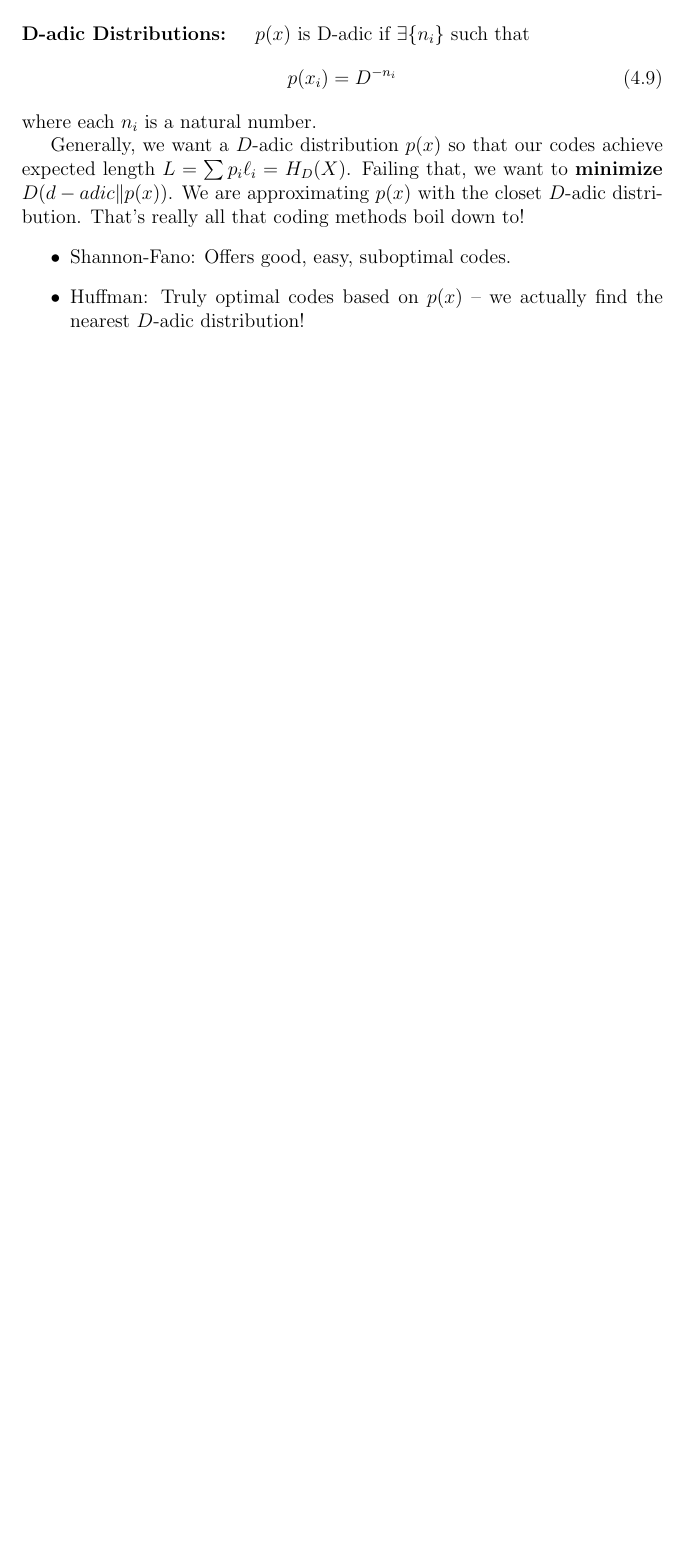
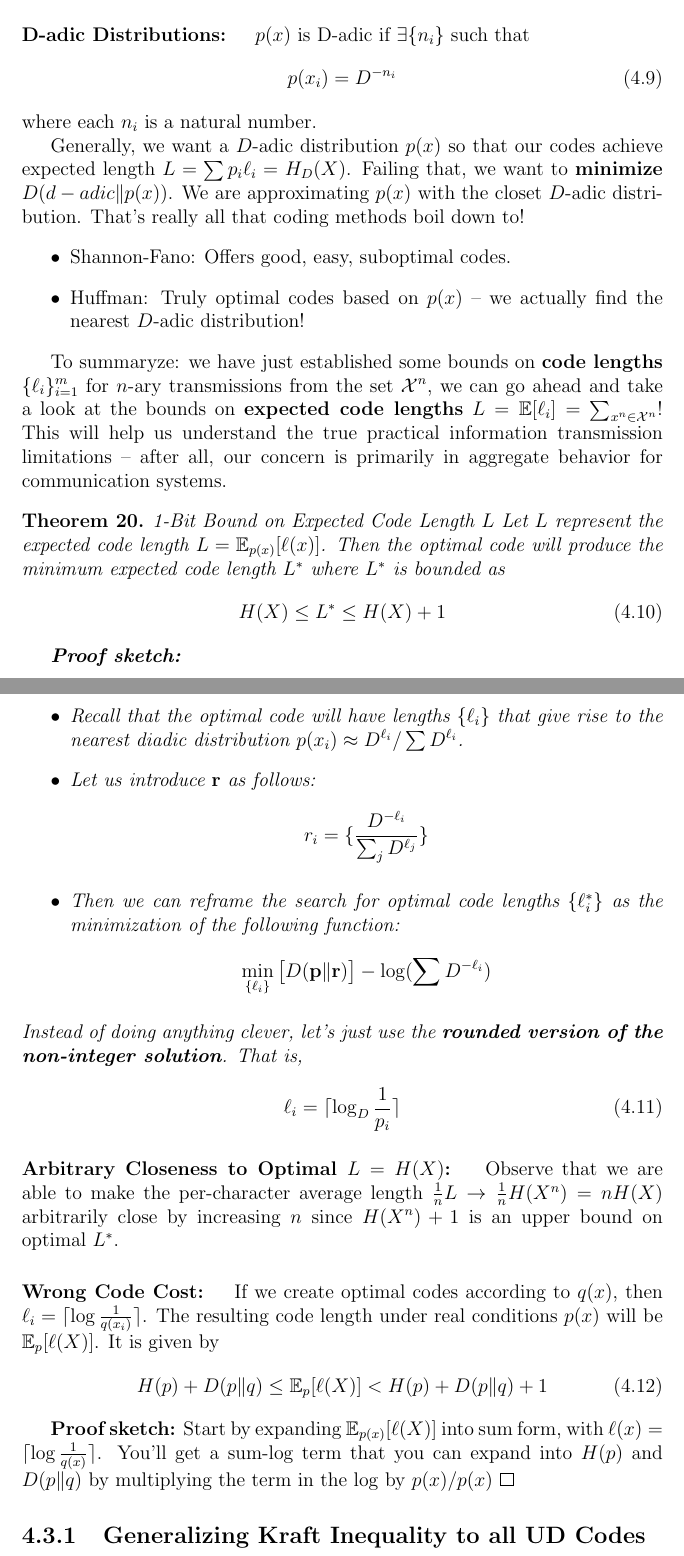
Before and after one commit to amanb2000/EngSci_Abridged, a LaTeX thesis (tex/Ma126a.tex): part of page 20 of 20 before the commit and two parts of pages 20 and 21 of 23 after it, the two joined at a grey line, cut so that both start at the same text, the shorter picture padded with empty space. Compiled offline with pdfLaTeX.

Commit message:
Finish Kraft inequality for prefix, UD, etc.

```diff
--- a/tex/Ma126a.tex
+++ b/tex/Ma126a.tex
@@ -6,6 +6,7 @@
 \usepackage{media9}
 \usepackage{hyperref}
 \usepackage{amssymb}
+\usepackage{amsthm}
 \usepackage{mathtools}
 \usepackage{bbm}
 
@@ -817,4 +818,63 @@ nearest $D$-adic distribution!
 \end{itemize}
 
 
+To summaryze: we have just established some bounds on \textbf{code lengths
+$\{\ell_i\}_{i=1}^m$} for $n$-ary transmissions from the set $\mathcal X^n$, we
+can go ahead and take a look at the bounds on \textbf{expected code lengths} $L
+= \mathbb E[\ell_i] = \sum_{x^n\in \mathcal X^n}$! This will help us understand
+the true practical information transmission limitations -- after all, our
+concern is primarily in aggregate behavior for communication systems.
 
+
+\begin{theorem}{1-Bit Bound on Expected Code Length $L$}
+Let $L$ represent the expected code length $L = \mathbb E_{p(x)}[\ell(x)]$. Then
+the optimal code will produce the minimum expected code length $L^*$ where $L^*$
+is bounded as
+\begin{align}
+	\label{eq:one_bit_bound}
+	H(X) \leq L^* \leq H(X) + 1
+\end{align}
+
+\textbf{Proof sketch:}
+\begin{itemize}
+\item Recall that the optimal code will have lengths $\{\ell_i\}$ that give rise
+to the nearest diadic distribution $p(x_i) \approx D^{\ell_i} / \sum
+D^{\ell_i}$.
+\item Let us introduce $\mathbf r$ as follows:
+	$$r_i = \{\frac{D^{-\ell_i}}{\sum_j D^{\ell_j}}\}$$
+\item Then we can reframe the search for optimal code lengths $\{\ell_i^*\}$ as
+the minimization of the following function:
+	$$\min_{\mathbf \{\ell_i\}} \big[ D(\mathbf p\| \mathbf r)\big] - \log (\sum
+	D^{-\ell_i})$$
+\end{itemize}
+
+\item Instead of doing anything clever, let's just use the \textbf{rounded
+version of the non-integer solution}. That is,
+	\begin{equation}
+		\ell_i = \lceil \log_D \frac{1}{p_i} \rceil
+	\end{equation}
+\end{theorem}
+
+
+\paragraph{Arbitrary Closeness to Optimal $L = H(X)$: } Observe that we are able
+to make the per-character average length $\frac{1}{n} L \to \frac 1 n H(X^n) = nH(X)$
+arbitrarily close by increasing $n$ since $H(X^n)+1$ is an upper bound on
+optimal $L^*$.
+
+
+\paragraph{Wrong Code Cost: } If we create optimal codes according to $q(x)$,
+then $\ell_i = \lceil \log \frac 1 {q(x_i)} \rceil$. The resulting code length
+under real conditions $p(x)$ will be $\mathbb E_p [\ell(X)]$. It is given by
+\begin{equation}
+	\label{eqn:wrong_distro}
+	H(p) + D(p \| q) \leq \mathbb E_p [\ell(X)] < H(p) + D(p \| q) + 1
+\end{equation}
+
+\textbf{Proof sketch:} Start by expanding $\mathbb E_{p(x)} [\ell(X)]$ into sum form,
+with $\ell(x) = \lceil \log \frac 1 {q(x)} \rceil$. You'll get a sum-log term
+that you can expand into $H(p)$ and $D(p\|q)$ by multiplying the term in the
+$\log$ by $p(x)/p(x)$ \qedsymbol{}
+
+
+
+\subsection{Generalizing Kraft Inequality to all UD Codes}
```
Also changed, not shown: pdf/Ma126a.pdf, tex/Ma126a.tex (88 more changed lines).
